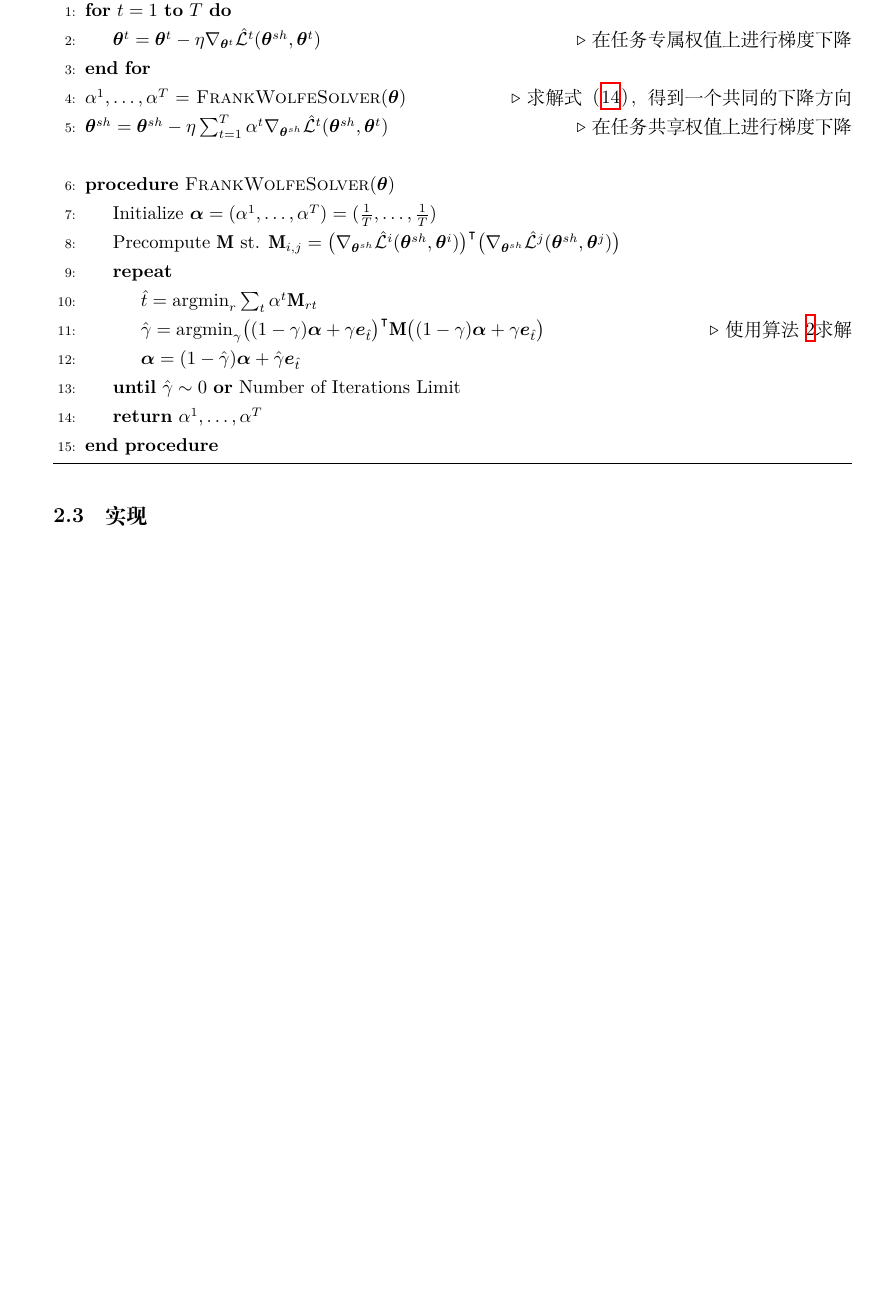
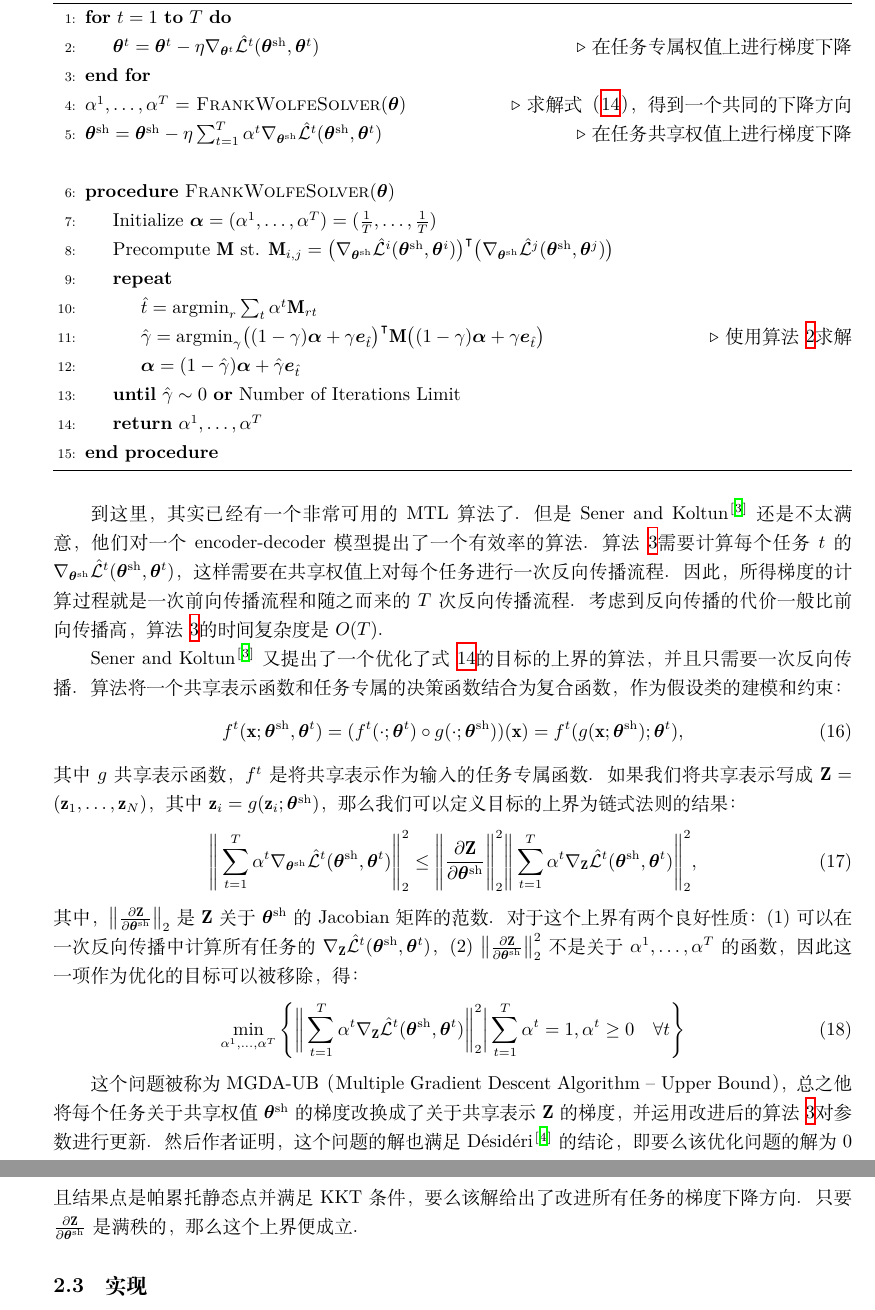
Before and after one commit to HowardZorn/notes, a LaTeX document (note_20210609.tex): part of page 6 of 10 before the commit and two parts of pages 6 and 7 of 11 after it, the two joined at a grey line, cut so that both start at the same text, the shorter picture padded with empty space. Compiled offline with XeLaTeX.

Commit message:
full update of note 20210609

```diff
--- a/note_20210609.tex
+++ b/note_20210609.tex
@@ -237,14 +238,14 @@ $$\min_{\alpha \in [0,1]} \| \alpha \nabla_{\bm\theta^\mathrm{sh}}\hat{\mathcal{
 \label{alg:mtl_mgda}
 \begin{algorithmic}[1]
 \For{$t=1$ {\bfseries to} $T$}
-\State $\bm\theta^t = \bm\theta^t - \eta \nabla_{\bm\theta^{t}}  \hat{\mathcal{L}}^t(\bm\theta^{sh},\bm\theta^t)$  \Comment{在任务专属权值上进行梯度下降}
+\State $\bm\theta^t = \bm\theta^t - \eta \nabla_{\bm\theta^{t}}  \hat{\mathcal{L}}^t(\bm\theta^\mathrm{sh},\bm\theta^t)$  \Comment{在任务专属权值上进行梯度下降}
 \EndFor
 \State $\alpha^1,\ldots,\alpha^{T}$ = \textproc{FrankWolfeSolver}($\bm\theta$) \Comment{求解式（\ref{eq:kkt_opt}），得到一个共同的下降方向}
-\State $\bm\theta^{sh} = \bm\theta^{sh} -   \eta \sum_{t=1}^T \alpha^t \nabla_{\bm\theta^{sh}}  \hat{\mathcal{L}}^t(\bm\theta^{sh},\bm\theta^t)$ \Comment{在任务共享权值上进行梯度下降}
+\State $\bm\theta^\mathrm{sh} = \bm\theta^\mathrm{sh} -   \eta \sum_{t=1}^T \alpha^t \nabla_{\bm\theta^\mathrm{sh}}  \hat{\mathcal{L}}^t(\bm\theta^\mathrm{sh},\bm\theta^t)$ \Comment{在任务共享权值上进行梯度下降}
 \Statex
 \Procedure{FrankWolfeSolver}{$\bm\theta$}
 \State Initialize $\bm{\alpha} = (\alpha^1, \ldots, \alpha^{T}) = (\frac{1}{T}, \ldots, \frac{1}{T})$
-\State Precompute $\mathbf{M}$ st. $\mathbf{M}_{i,j} = \big(\nabla_{\bm\theta^{sh}}  \hat{\mathcal{L}}^i(\bm\theta^{sh},\bm\theta^i)\big)^\intercal \big(\nabla_{\bm\theta^{sh}}  \hat{\mathcal{L}}^j(\bm\theta^{sh},\bm\theta^j)\big)$
+\State Precompute $\mathbf{M}$ st. $\mathbf{M}_{i,j} = \big(\nabla_{\bm\theta^\mathrm{sh}}  \hat{\mathcal{L}}^i(\bm\theta^\mathrm{sh},\bm\theta^i)\big)^\intercal \big(\nabla_{\bm\theta^\mathrm{sh}}  \hat{\mathcal{L}}^j(\bm\theta^\mathrm{sh},\bm\theta^j)\big)$
 \Repeat
 \State $\hat{t} = \mathrm{argmin}_r \sum_t \alpha^t \mathbf{M}_{rt}$
 \State $\hat{\gamma} = \mathrm{argmin}_{\gamma}  \big( (1 - \gamma) \bm{\alpha} + \gamma \bm{e}_{\hat{t}}  \big)^\intercal \mathbf{M}  \big( (1 - \gamma) \bm{\alpha} + \gamma \bm{e}_{\hat{t}}  \big)$ \Comment{使用算法~\ref{alg:TWO_PNT}求解}
@@ -255,7 +256,23 @@ $$\min_{\alpha \in [0,1]} \| \alpha \nabla_{\bm\theta^\mathrm{sh}}\hat{\mathcal{
 \end{algorithmic}
 \end{algorithm}
 
+到这里，其实已经有一个非常可用的MTL算法了。但是\citet{Sener18Pareto}还是不太满意，他们对一个encoder-decoder模型提出了一个有效率的算法。算法~\ref{alg:mtl_mgda}需要计算每个任务$t$的$\nabla_{\bm\theta^\mathrm{sh}}  \hat{\mathcal{L}}^t(\bm\theta^\mathrm{sh},\bm\theta^t)$，这样需要在共享权值上对每个任务进行一次反向传播流程。因此，所得梯度的计算过程就是一次前向传播流程和随之而来的$T$次反向传播流程。考虑到反向传播的代价一般比前向传播高，算法~\ref{alg:mtl_mgda}的时间复杂度是$O(T)$。
 
+\citet{Sener18Pareto}又提出了一个优化了式~\ref{eq:kkt_opt}的目标的上界的算法，并且只需要一次反向传播。算法将一个共享表示函数和任务专属的决策函数结合为复合函数，作为假设类的建模和约束：
+\begin{equation}
+    f^t(\mathbf{x};\bm\theta^\mathrm{sh},\bm\theta^t) = (f^t(\cdot; \bm\theta^t) \circ g(\cdot; \bm\theta^\mathrm{sh})) (\mathbf{x})  = f^t( g(\mathbf{x}; \bm\theta^\mathrm{sh}); \bm\theta^t),
+\end{equation}
+其中$g$共享表示函数，$f^t$是将共享表示作为输入的任务专属函数。如果我们将共享表示写成$\mathbf{Z} = \left(\mathbf{z}_1,\ldots , \mathbf{z}_N\right)$，其中$\mathbf{z}_i = g(\mathbf{z}_i;\bm\theta^\mathrm{sh})$，那么我们可以定义目标的上界为链式法则的结果：
+\begin{equation}
+    \Bigg\| \sum_{t=1}^T \alpha^t \nabla_{\bm\theta^\mathrm{sh}}  \hat{\mathcal{L}}^t(\bm\theta^\mathrm{sh},\bm\theta^t) \Bigg\|_2^2  \leq    \Bigg\|\frac{\partial \mathbf{Z}}{\partial \bm\theta^\mathrm{sh}}\Bigg\|_2^2 \Bigg\| \sum_{t=1}^T \alpha^t  \nabla_{\mathbf{Z}}  \hat{\mathcal{L}}^t(\bm\theta^\mathrm{sh},\bm\theta^t) \Bigg\|_2^2,
+\end{equation}
+其中，$\left\|\frac{\partial \mathbf{Z}}{\partial \bm\theta^\mathrm{sh}}\right\|_2$是$\mathbf{Z}$关于$\bm\theta^\mathrm{sh}$的Jacobian矩阵的范数。对于这个上界有两个良好性质：(1) 可以在一次反向传播中计算所有任务的$\nabla_{\mathbf{Z}} \hat{\mathcal{L}}^t(\bm\theta^\mathrm{sh},\bm\theta^t)$，(2) $\left\|\frac{\partial \mathbf{Z}}{\partial \bm\theta^\mathrm{sh}}\right\|_2^2 $不是关于$\alpha^1,\ldots ,\alpha^T$的函数，因此这一项作为优化的目标可以被移除，得：
+\begin{equation}
+\min_{\alpha^1,\ldots,\alpha^T}  \Bigg\{  \bigg\| \sum_{t=1}^T \alpha^t  \nabla_{\mathbf{Z}}  \hat{\mathcal{L}}^t(\bm\theta^\mathrm{sh},\bm\theta^t) \bigg\|_2^2 \bigg |  \sum_{t=1}^T \alpha^t = 1, \alpha^t \geq 0 \quad \forall t \Bigg\}
+\label{eq:approx}
+\end{equation}
+
+这个问题被称为MGDA-UB（Multiple Gradient Descent Algorithm -- Upper Bound），总之他将每个任务关于共享权值$\bm\theta^\mathrm{sh}$的梯度改换成了关于共享表示$\mathbf{Z}$的梯度，并运用改进后的算法~\ref{alg:mtl_mgda}对参数进行更新。然后作者证明，这个问题的解也满足\citet{Desideri12MGDA}的结论，即要么该优化问题的解为$0$且结果点是帕累托静态点并满足KKT条件，要么该解给出了改进所有任务的梯度下降方向。只要$\frac{\partial\mathbf{Z}}{\partial\bm\theta^\mathrm{sh}}$是满秩的，那么这个上界便成立。
 
 \subsection{实现}
 
```
Also changed, not shown: note_20210609.tex (3 more changed lines).
